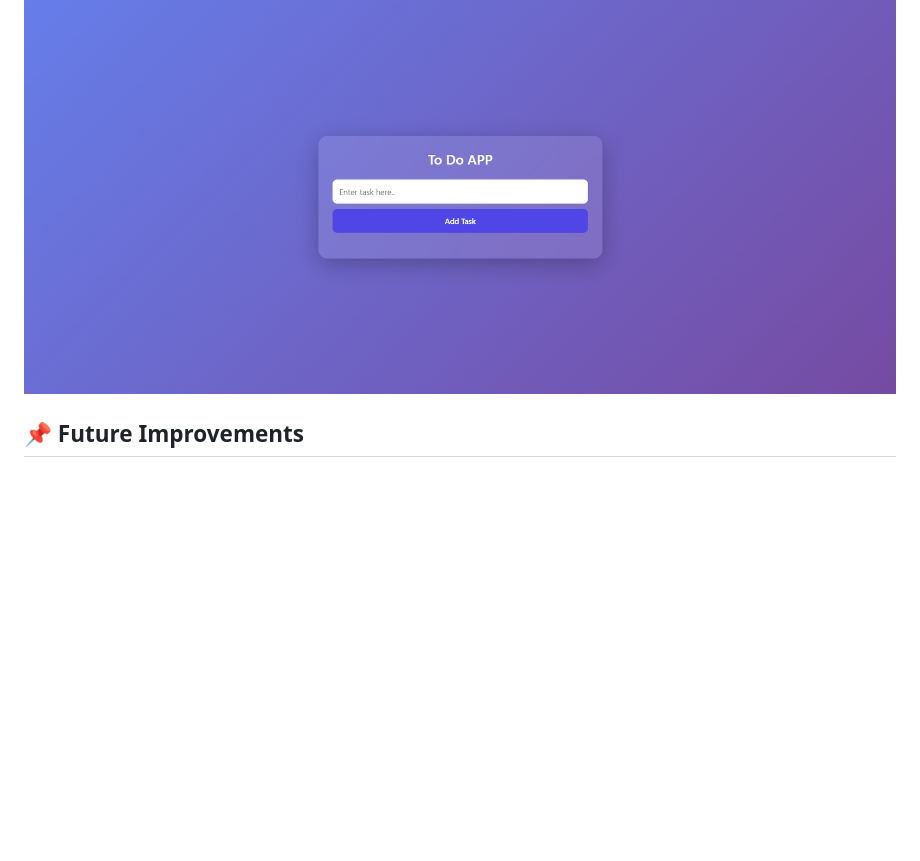
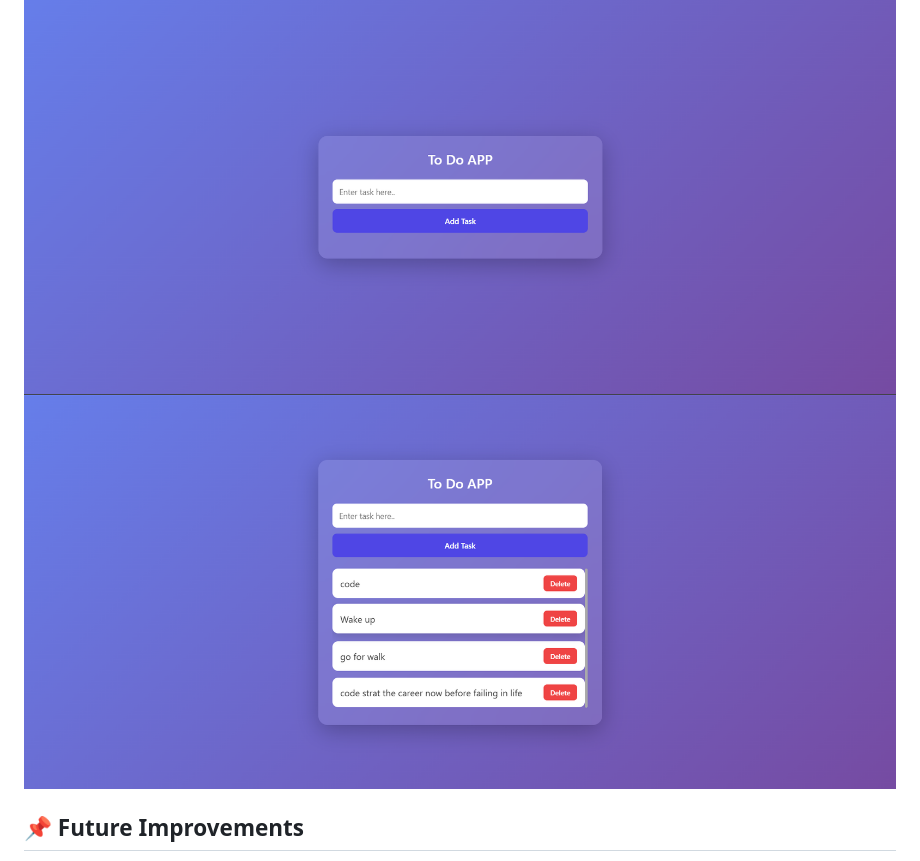
Before and after one commit to Mohd-Fardeen-Khan/Todo-App, a Markdown page: README.md, the part around the change. GitHub-like rendering; pictures changed too: image2.png (added); blank space fills up the shorter version.

Commit message:
Adding a task image

```diff
--- a/README.md
+++ b/README.md
@@ -18,6 +18,7 @@ A clean and modern To-Do List web application built using HTML, CSS, and JavaScr
 ## 📸 Preview
 
 ![ToDO Screenshot](image.png)
+![ToDO Tasks Screenshot](image2.png)
 
 ## 📌 Future Improvements
 
```
